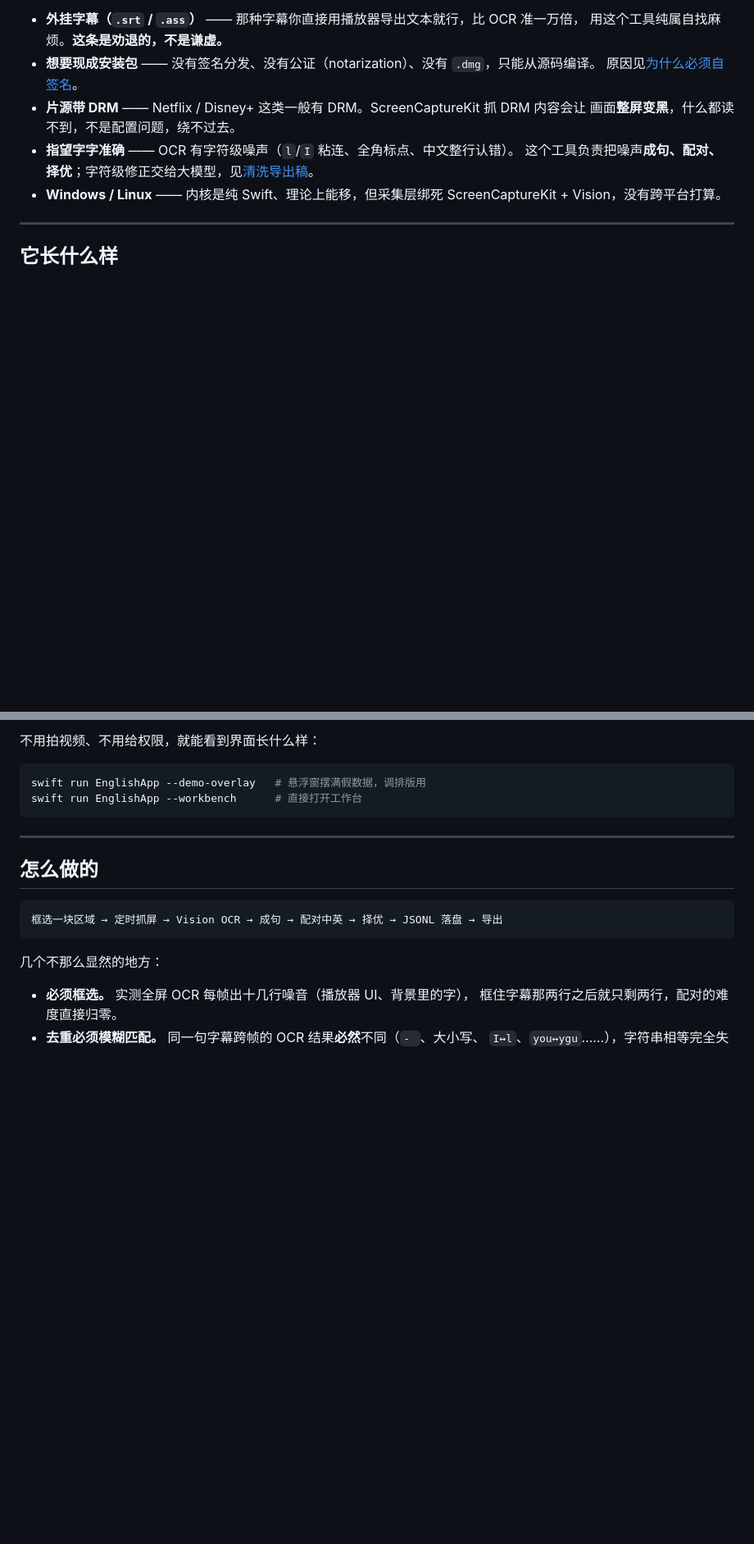
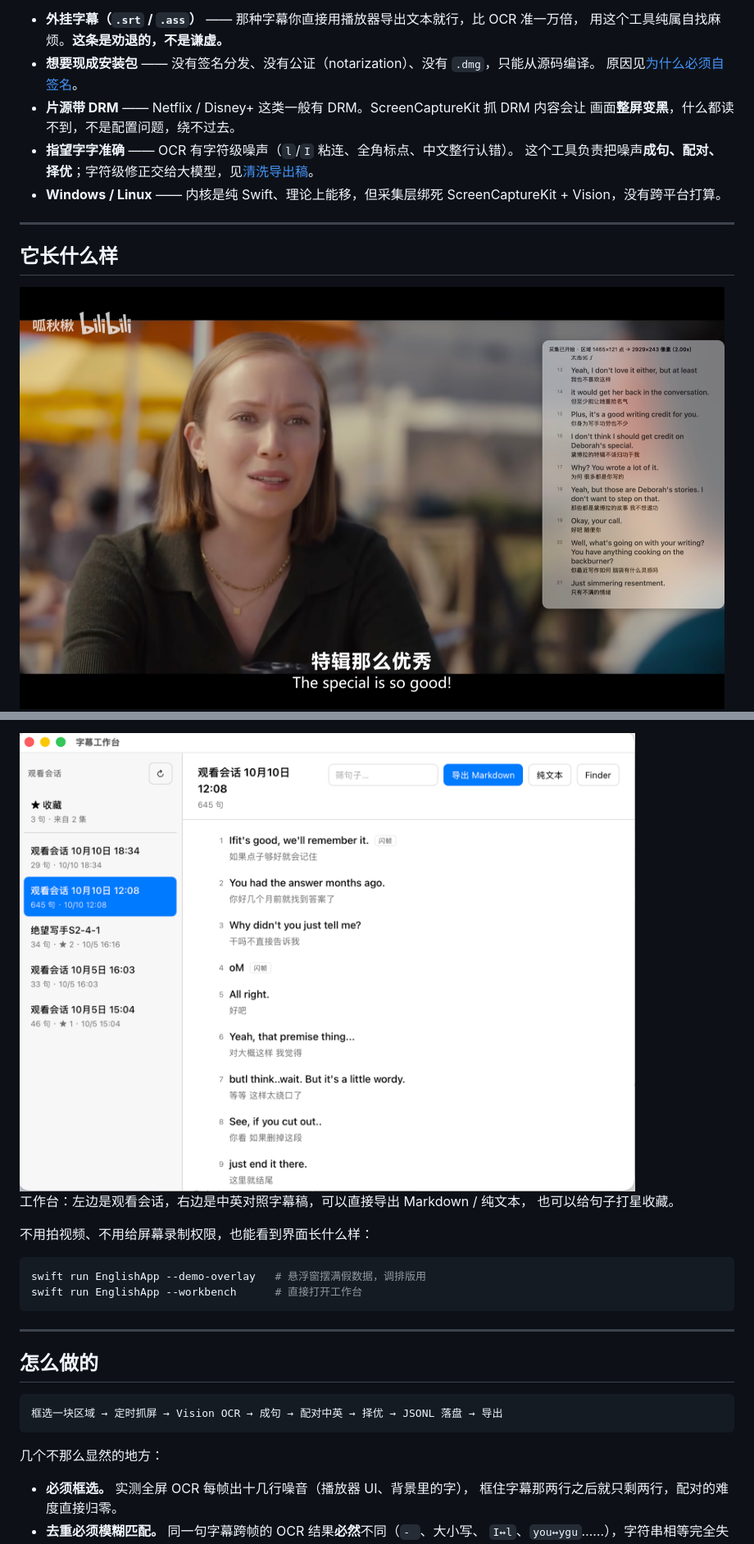
Before and after one commit to Xieyuqi001/hardsub-learner, a Markdown page: README.md, 2 parts joined by grey strips. Shown: that part at 82% size. GitHub-like rendering; pictures changed too: docs/images/overlay.jpg (added), docs/images/workbench.png (added); blank space fills up the shorter version.

Commit message:
README 补截图：悬浮字幕稿 / 工作台 / 菜单栏
三张实拍图，按内容分别处理：全屏那张是照片内容，转 JPEG 并缩到 1800 宽
（3.5MB → 256KB）；工作台和菜单是 UI 文字，留 PNG。合计 772KB。

README 里用 <img width> 限宽，否则 1800px 原图在页面上会撑满整屏。

````diff
--- a/README.md
+++ b/README.md
@@ -36,6 +36,5 @@
 
 ## 它长什么样
 
-<!--
-截图待补。自己拍两张，存成 docs/images/ 下的 PNG，然后把下面这段注释去掉：
+<img src="docs/images/overlay.jpg" width="860" alt="看剧时右侧的悬浮字幕稿">
 
@@ -45,5 +42,10 @@
 
-不用拍视频、不用给权限，就能看到界面长什么样：
+<img src="docs/images/workbench.png" width="820" alt="字幕工作台">
+
+工作台：左边是观看会话，右边是中英对照字幕稿，可以直接导出 Markdown / 纯文本，
+也可以给句子打星收藏。
+
+不用拍视频、不用给屏幕录制权限，也能看到界面长什么样：
 
 ```bash
 swift run EnglishApp --demo-overlay   # 悬浮窗摆满假数据，调排版用
````
Also changed, not shown: other parts of README.md (+3 -3 lines), docs/images/menu.png (added).
